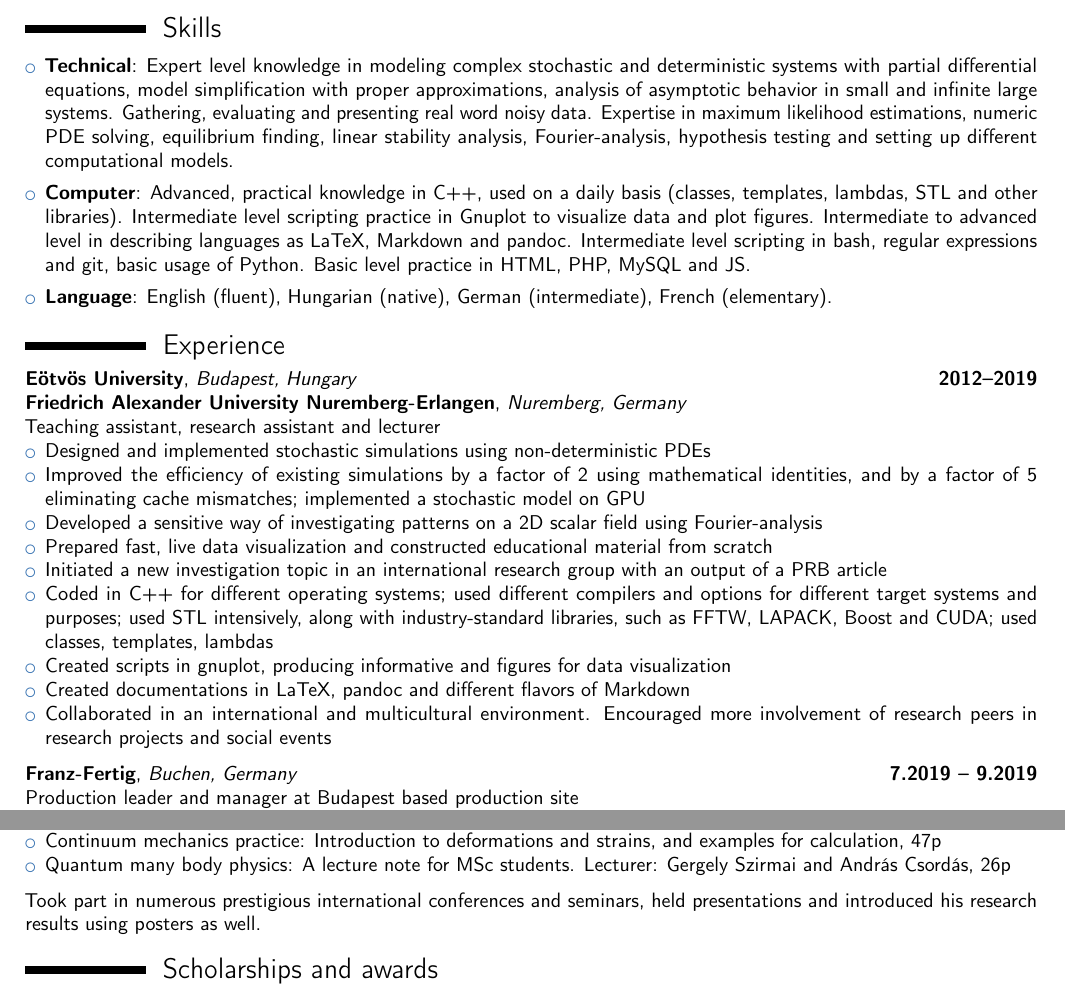
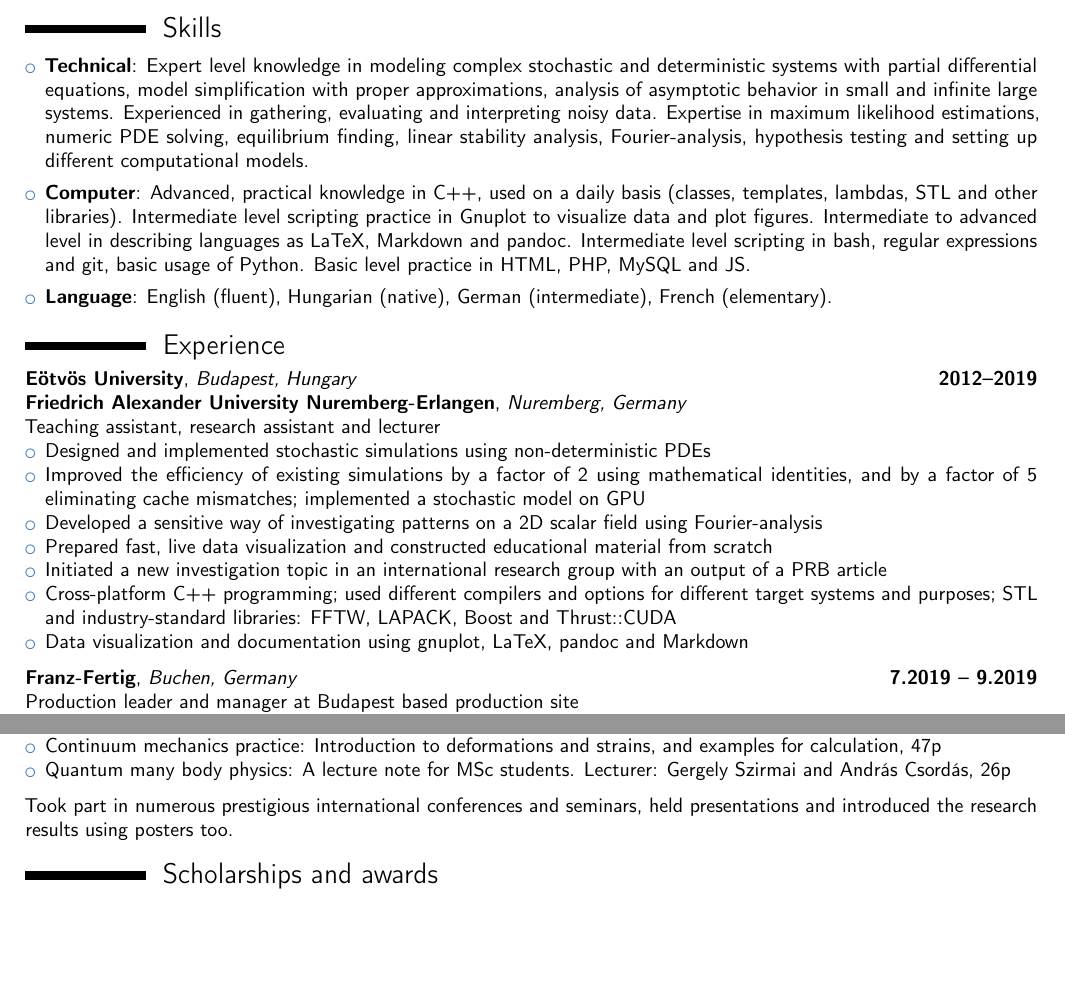
Before and after one commit to danieltuzes/metal, a LaTeX CV (CV/resume_A_wp.tex): two parts of pages 1 and 2 of 2, joined at a grey line, cut so that both start at the same text, the shorter picture padded with empty space. Compiled offline with pdfLaTeX.

Commit message:
helyesírási hibák + rövidítés

```diff
--- a/CV/resume_A_wp.tex
+++ b/CV/resume_A_wp.tex
@@ -64,7 +64,7 @@ Atomic and molecular physics. Thesis: Determining polarization of dislocation en
 
 \section{Skills}
 \begin{itemize}
-\item \textbf{Technical}: Expert level knowledge in modeling complex stochastic and deterministic systems with partial differential equations, model simplification with proper approximations, analysis of asymptotic behavior in small and infinite large systems. Gathering, evaluating and presenting real word noisy data. Expertise in maximum likelihood estimations, numeric PDE solving, equilibrium finding, linear stability analysis, Fourier-analysis, hypothesis testing and setting up different computational models.
+\item \textbf{Technical}: Expert level knowledge in modeling complex stochastic and deterministic systems with partial differential equations, model simplification with proper approximations, analysis of asymptotic behavior in small and infinite large systems. Experienced in gathering, evaluating and interpreting noisy data. Expertise in maximum likelihood estimations, numeric PDE solving, equilibrium finding, linear stability analysis, Fourier-analysis, hypothesis testing and setting up different computational models.
 \vspace{4pt}
 \item \textbf{Computer}: Advanced, practical knowledge in C++, used on a daily basis (classes, templates, lambdas, STL and other libraries). Intermediate level scripting practice in Gnuplot to visualize data and plot figures. Intermediate to advanced level in describing languages as LaTeX, Markdown and pandoc. Intermediate level scripting in bash, regular expressions and git, basic usage of Python. Basic level practice in HTML, PHP, MySQL and JS.
 \vspace{4pt}
@@ -81,10 +81,9 @@ Teaching assistant, research assistant and lecturer
 \item Developed a sensitive way of investigating patterns on a 2D scalar field using Fourier-analysis
 \item Prepared fast, live data visualization and constructed educational material from scratch
 \item Initiated a new investigation topic in an international research group with an output of a PRB article
-\item Coded in C++ for different operating systems; used different compilers and options for different target systems and purposes; used STL intensively, along with industry-standard libraries, such as FFTW, LAPACK, Boost and CUDA; used classes, templates, lambdas
-\item Created scripts in gnuplot, producing informative and figures for data visualization
-\item Created documentations in LaTeX, pandoc and different flavors of Markdown
-\item Collaborated in an international and multicultural environment. Encouraged more involvement of research peers in research projects and social events
+\item Cross-platform C++ programming; used different compilers and options for different target systems and purposes; STL and industry-standard libraries: FFTW, LAPACK, Boost and Thrust::CUDA
+\item Data visualization and documentation using gnuplot, LaTeX, pandoc and Markdown
+% \item Collaborated in an international and multicultural environment. Encouraged more involvement of research peers in research projects and social events
 \end{itemize}
 \vspace{6pt}
 
@@ -131,7 +130,7 @@ Production leader and manager at Budapest based production site
 \item Quantum many body physics: A lecture note for MSc students. Lecturer: Gergely Szirmai and András Csordás, 26p
 \end{itemize}
 \vspace{6pt}
-Took part in numerous prestigious international conferences and seminars, held presentations and introduced his research results using posters as well.
+Took part in numerous prestigious international conferences and seminars, held presentations and introduced the research results using posters too.
 
 \section{Scholarships and awards}
 \cvitem{2018--2019}{two-year research scholarship (Hungarian Competitiveness and Excellence Program)}
```
